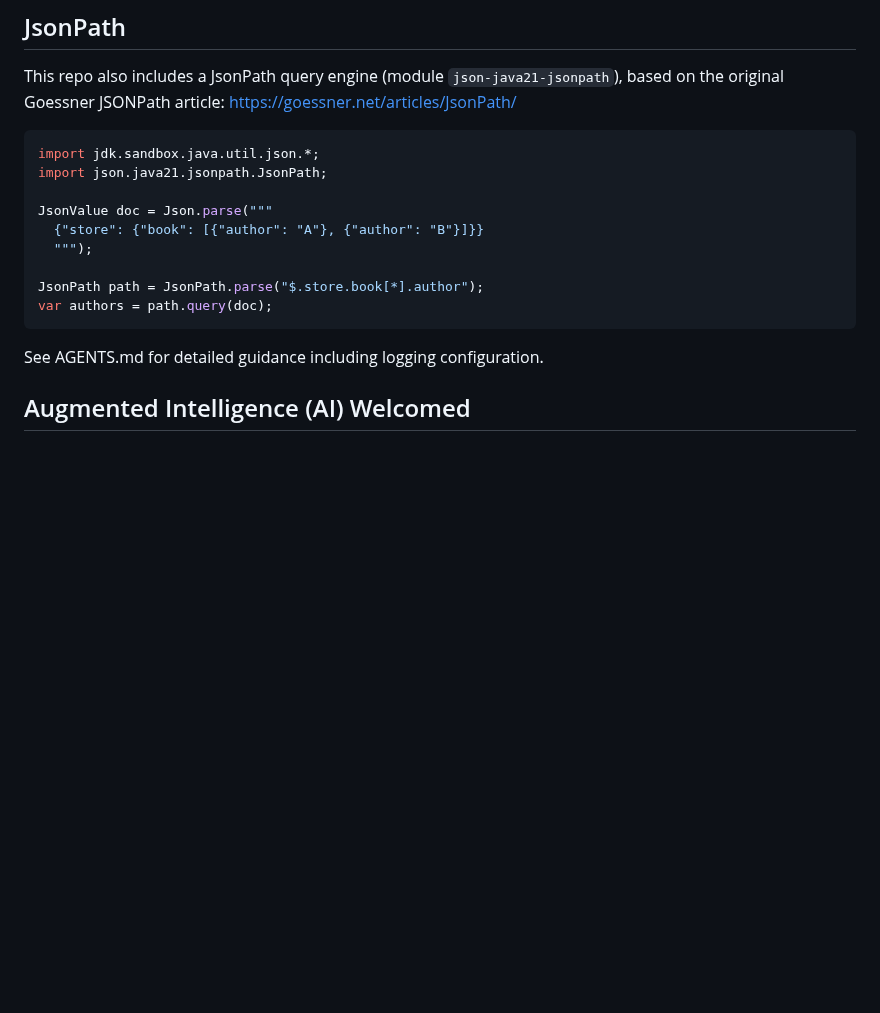
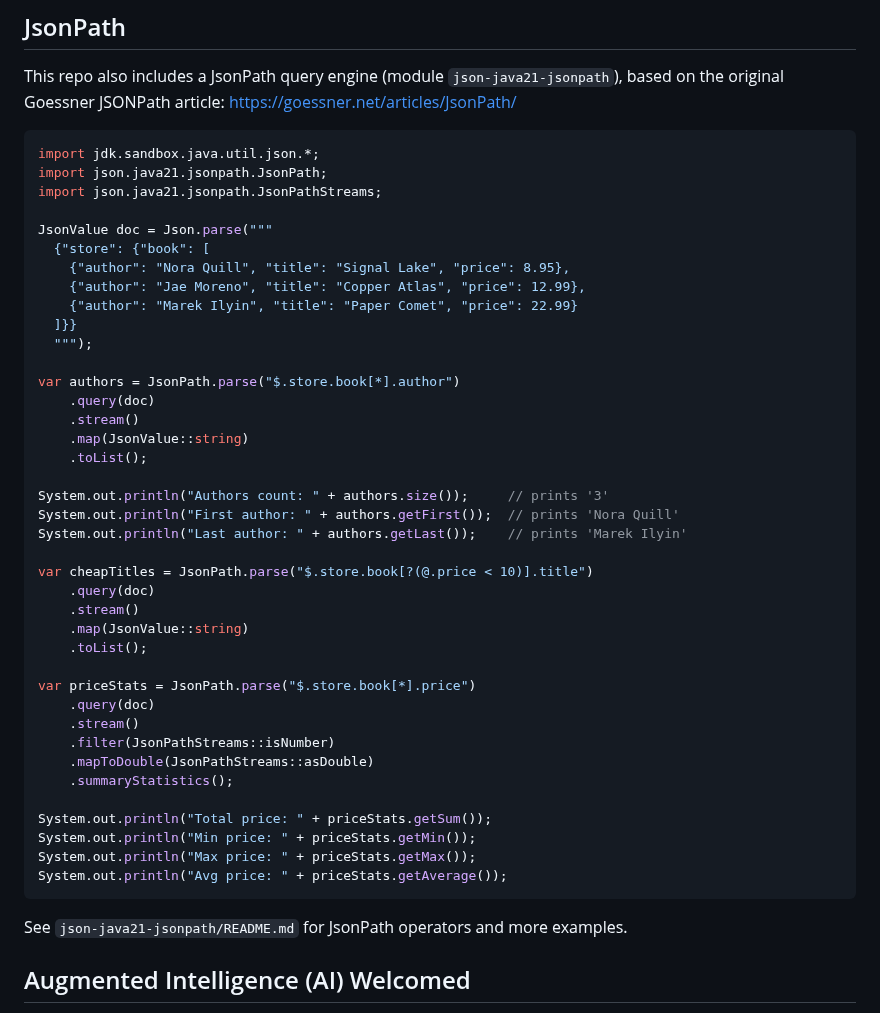
Before and after one commit to simbo1905/java.util.json.Java21, a Markdown page: README.md, the part around the change. GitHub-like rendering; blank space fills up the shorter version.

Commit message:
Issue #129 Expand README JsonPath example

````diff
--- a/README.md
+++ b/README.md
@@ -399,16 +399,46 @@ https://goessner.net/articles/JsonPath/
 ```java
 import jdk.sandbox.java.util.json.*;
 import json.java21.jsonpath.JsonPath;
+import json.java21.jsonpath.JsonPathStreams;
 
 JsonValue doc = Json.parse("""
-  {"store": {"book": [{"author": "A"}, {"author": "B"}]}}
+  {"store": {"book": [
+    {"author": "Nora Quill", "title": "Signal Lake", "price": 8.95},
+    {"author": "Jae Moreno", "title": "Copper Atlas", "price": 12.99},
+    {"author": "Marek Ilyin", "title": "Paper Comet", "price": 22.99}
+  ]}}
   """);
 
-JsonPath path = JsonPath.parse("$.store.book[*].author");
-var authors = path.query(doc);
+var authors = JsonPath.parse("$.store.book[*].author")
+    .query(doc)
+    .stream()
+    .map(JsonValue::string)
+    .toList();
+
+System.out.println("Authors count: " + authors.size());     // prints '3'
+System.out.println("First author: " + authors.getFirst());  // prints 'Nora Quill'
+System.out.println("Last author: " + authors.getLast());    // prints 'Marek Ilyin'
+
+var cheapTitles = JsonPath.parse("$.store.book[?(@.price < 10)].title")
+    .query(doc)
+    .stream()
+    .map(JsonValue::string)
+    .toList();
+
+var priceStats = JsonPath.parse("$.store.book[*].price")
+    .query(doc)
+    .stream()
+    .filter(JsonPathStreams::isNumber)
+    .mapToDouble(JsonPathStreams::asDouble)
+    .summaryStatistics();
+
+System.out.println("Total price: " + priceStats.getSum());
+System.out.println("Min price: " + priceStats.getMin());
+System.out.println("Max price: " + priceStats.getMax());
+System.out.println("Avg price: " + priceStats.getAverage());
 ```
 
-See AGENTS.md for detailed guidance including logging configuration.
+See `json-java21-jsonpath/README.md` for JsonPath operators and more examples.
 
 ## Augmented Intelligence (AI) Welcomed
 
````
